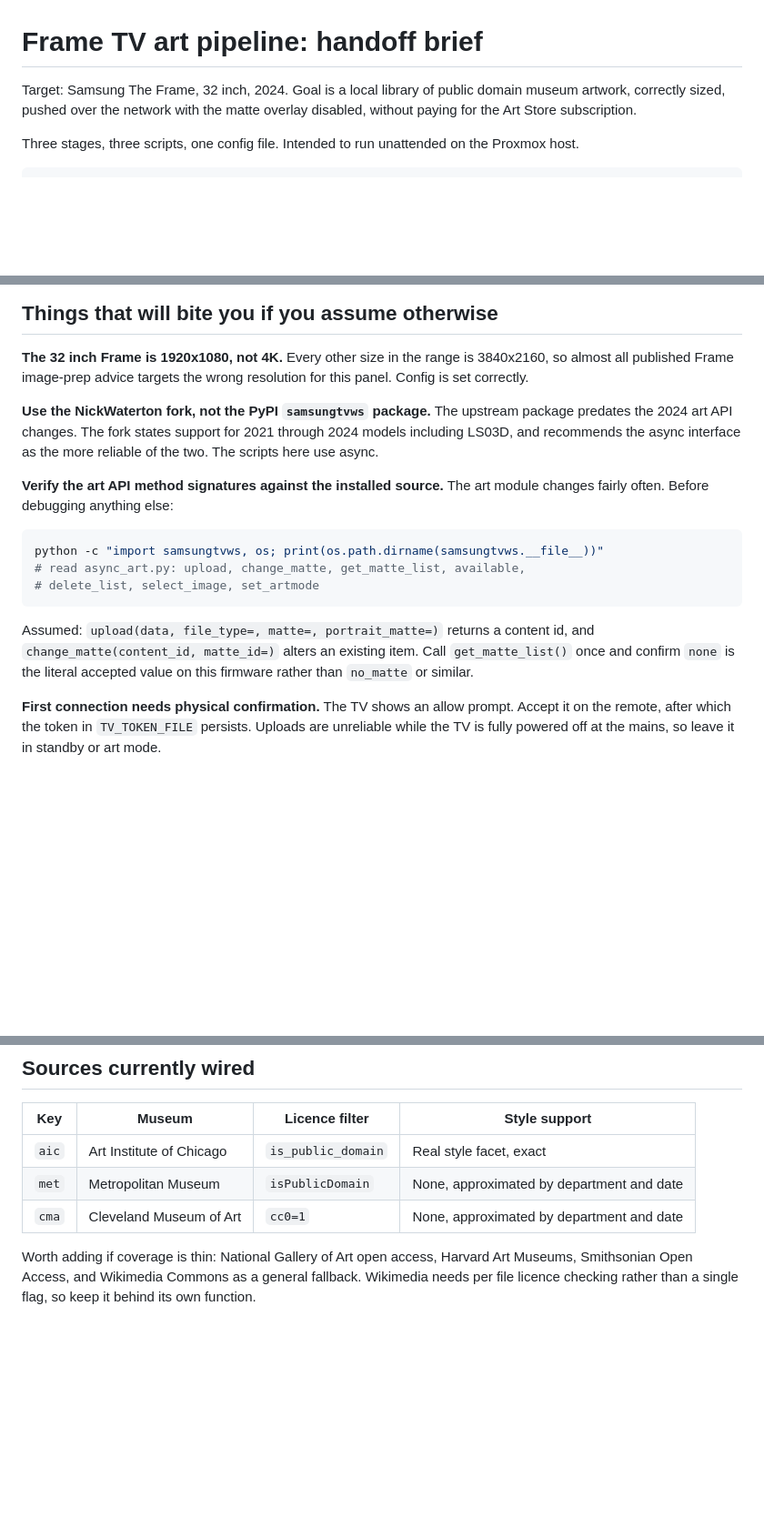
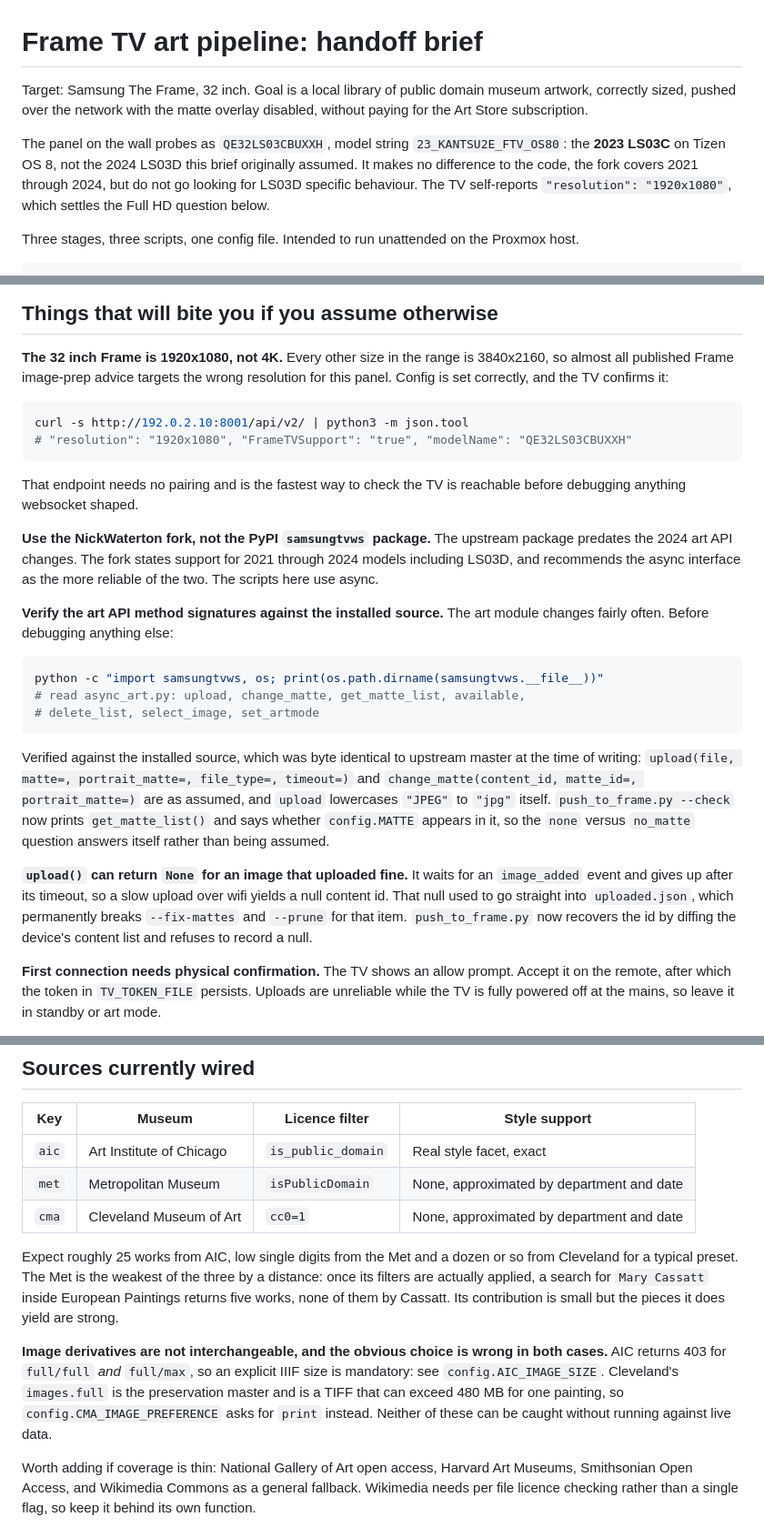
Before and after one commit to No1089/frame-art, a Markdown page: README.md, 3 parts joined by grey strips. Shown at 91% size. Rendered like a GitHub page; blank space fills up the shorter version.

Commit message:
Update the brief to match what the hardware and the APIs actually do
Every correction here came from running the thing, not from re-reading docs:
the panel is a 2023 LS03C, the art API signatures are confirmed rather than
assumed, upload() can return a null content id for a successful upload, the
Met search has three separate hostile behaviours, and both AIC and Cleveland
serve the wrong thing under the most obvious derivative name.

````diff
--- a/README.md
+++ b/README.md
@@ -1,8 +1,15 @@
 # Frame TV art pipeline: handoff brief
 
-Target: Samsung The Frame, 32 inch, 2024. Goal is a local library of public
+Target: Samsung The Frame, 32 inch. Goal is a local library of public
 domain museum artwork, correctly sized, pushed over the network with the
 matte overlay disabled, without paying for the Art Store subscription.
+
+The panel on the wall probes as `QE32LS03CBUXXH`, model string
+`23_KANTSU2E_FTV_OS80`: the **2023 LS03C** on Tizen OS 8, not the 2024 LS03D
+this brief originally assumed. It makes no difference to the code, the fork
+covers 2021 through 2024, but do not go looking for LS03D specific
+behaviour. The TV self-reports `"resolution": "1920x1080"`, which settles
+the Full HD question below.
 
 Three stages, three scripts, one config file. Intended to run unattended on
 the Proxmox host.
@@ -76,7 +90,15 @@ than hardcoding ids that can rot.
 
 **The 32 inch Frame is 1920x1080, not 4K.** Every other size in the range is
 3840x2160, so almost all published Frame image-prep advice targets the wrong
-resolution for this panel. Config is set correctly.
+resolution for this panel. Config is set correctly, and the TV confirms it:
+
+```bash
+curl -s http://192.0.2.10:8001/api/v2/ | python3 -m json.tool
+# "resolution": "1920x1080", "FrameTVSupport": "true", "modelName": "QE32LS03CBUXXH"
+```
+
+That endpoint needs no pairing and is the fastest way to check the TV is
+reachable before debugging anything websocket shaped.
 
 **Use the NickWaterton fork, not the PyPI `samsungtvws` package.** The
 upstream package predates the 2024 art API changes. The fork states support
@@ -92,10 +114,20 @@ python -c "import samsungtvws, os; print(os.path.dirname(samsungtvws.__file__))"
 # delete_list, select_image, set_artmode
 ```
 
-Assumed: `upload(data, file_type=, matte=, portrait_matte=)` returns a
-content id, and `change_matte(content_id, matte_id=)` alters an existing item.
-Call `get_matte_list()` once and confirm `none` is the literal accepted value
-on this firmware rather than `no_matte` or similar.
+Verified against the installed source, which was byte identical to upstream
+master at the time of writing: `upload(file, matte=, portrait_matte=,
+file_type=, timeout=)` and `change_matte(content_id, matte_id=,
+portrait_matte=)` are as assumed, and `upload` lowercases `"JPEG"` to `"jpg"`
+itself. `push_to_frame.py --check` now prints `get_matte_list()` and says
+whether `config.MATTE` appears in it, so the `none` versus `no_matte`
+question answers itself rather than being assumed.
+
+**`upload()` can return `None` for an image that uploaded fine.** It waits
+for an `image_added` event and gives up after its timeout, so a slow upload
+over wifi yields a null content id. That null used to go straight into
+`uploaded.json`, which permanently breaks `--fix-mattes` and `--prune` for
+that item. `push_to_frame.py` now recovers the id by diffing the device's
+content list and refuses to record a null.
 
 **First connection needs physical confirmation.** The TV shows an allow
 prompt. Accept it on the remote, after which the token in `TV_TOKEN_FILE`
@@ -170,6 +202,19 @@ canvases glare in a dim room.
 | `met` | Metropolitan Museum | `isPublicDomain` | None, approximated by department and date |
 | `cma` | Cleveland Museum of Art | `cc0=1` | None, approximated by department and date |
 
+Expect roughly 25 works from AIC, low single digits from the Met and a
+dozen or so from Cleveland for a typical preset. The Met is the weakest of
+the three by a distance: once its filters are actually applied, a search for
+`Mary Cassatt` inside European Paintings returns five works, none of them by
+Cassatt. Its contribution is small but the pieces it does yield are strong.
+
+**Image derivatives are not interchangeable, and the obvious choice is wrong
+in both cases.** AIC returns 403 for `full/full` *and* `full/max`, so an
+explicit IIIF size is mandatory: see `config.AIC_IMAGE_SIZE`. Cleveland's
+`images.full` is the preservation master and is a TIFF that can exceed
+480 MB for one painting, so `config.CMA_IMAGE_PREFERENCE` asks for `print`
+instead. Neither of these can be caught without running against live data.
+
 Worth adding if coverage is thin: National Gallery of Art open access,
 Harvard Art Museums, Smithsonian Open Access, and Wikimedia Commons as a
 general fallback. Wikimedia needs per file licence checking rather than a
````
Also changed, not shown: other parts of README.md (+9 -2 lines).
